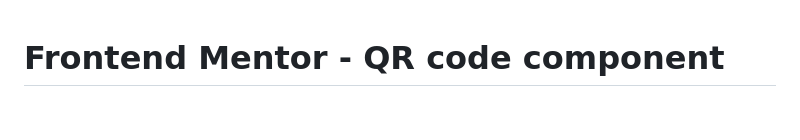
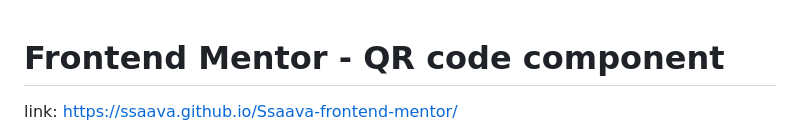
Before and after one commit to Ssaava/Ssaava-frontend-mentor, a Markdown page: README.md, the part around the change. GitHub-like rendering; blank space fills up the shorter version.

```diff
--- a/README.md
+++ b/README.md
@@ -1,4 +1,5 @@
 # Frontend Mentor - QR code component
+link: https://ssaava.github.io/Ssaava-frontend-mentor/
 
 ![Design preview for the QR code component coding challenge](./design/desktop-preview.jpg)
 
```
